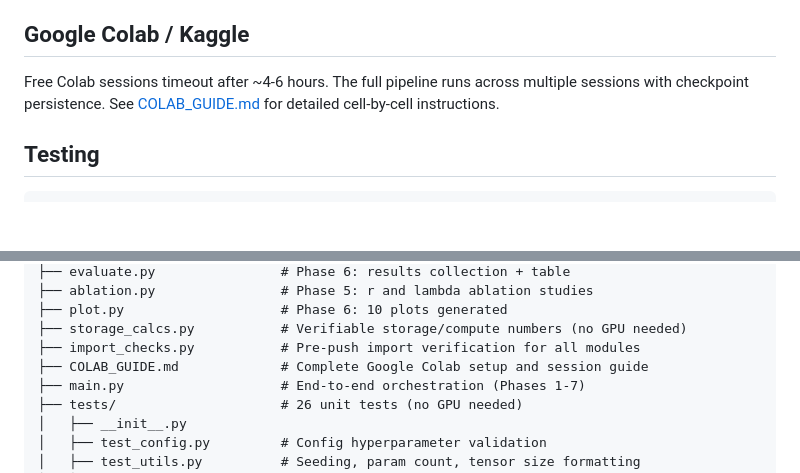
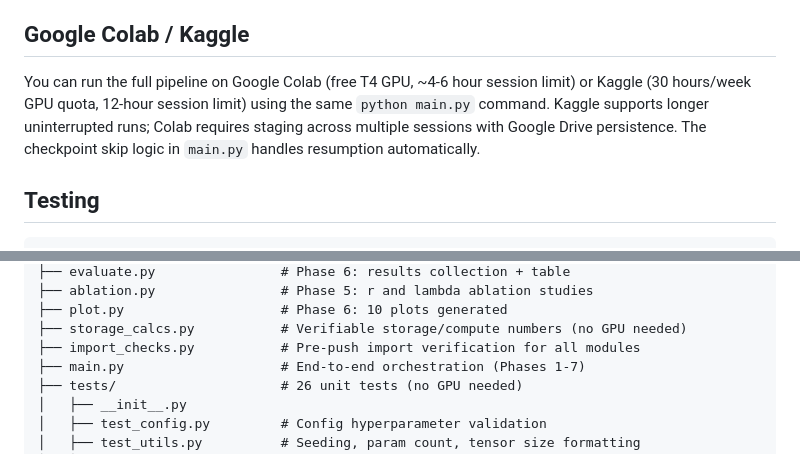
Before and after one commit to ThePeeps191/cosine-similarity-distillation, a Markdown page: README.md, 2 parts joined by grey strips. Drawn GitHub-style; blank space fills up the shorter version.

Commit message:
remove colab guide, replace with brief tip in readme/agents

```diff
--- a/README.md
+++ b/README.md
@@ -105,7 +105,11 @@ Every phase is **idempotent** -- safe to interrupt and resume. Checkpoints are o
 
 ## Google Colab / Kaggle
 
-Free Colab sessions timeout after ~4-6 hours. The full pipeline runs across multiple sessions with checkpoint persistence. See [COLAB_GUIDE.md](COLAB_GUIDE.md) for detailed cell-by-cell instructions.
+You can run the full pipeline on Google Colab (free T4 GPU, ~4-6 hour session limit) or
+Kaggle (30 hours/week GPU quota, 12-hour session limit) using the same `python main.py`
+command.  Kaggle supports longer uninterrupted runs; Colab requires staging across multiple
+sessions with Google Drive persistence.  The checkpoint skip logic in `main.py` handles
+resumption automatically.
 
 ## Testing
 
@@ -134,7 +138,6 @@ cosine-similarity-distillation/
 ├── plot.py                    # Phase 6: 10 plots generated
 ├── storage_calcs.py           # Verifiable storage/compute numbers (no GPU needed)
 ├── import_checks.py           # Pre-push import verification for all modules
-├── COLAB_GUIDE.md             # Complete Google Colab setup and session guide
 ├── main.py                    # End-to-end orchestration (Phases 1-7)
 ├── tests/                     # 26 unit tests (no GPU needed)
 │   ├── __init__.py
```
Also changed, not shown: COLAB_GUIDE.md (deleted, +0 -398 lines).
